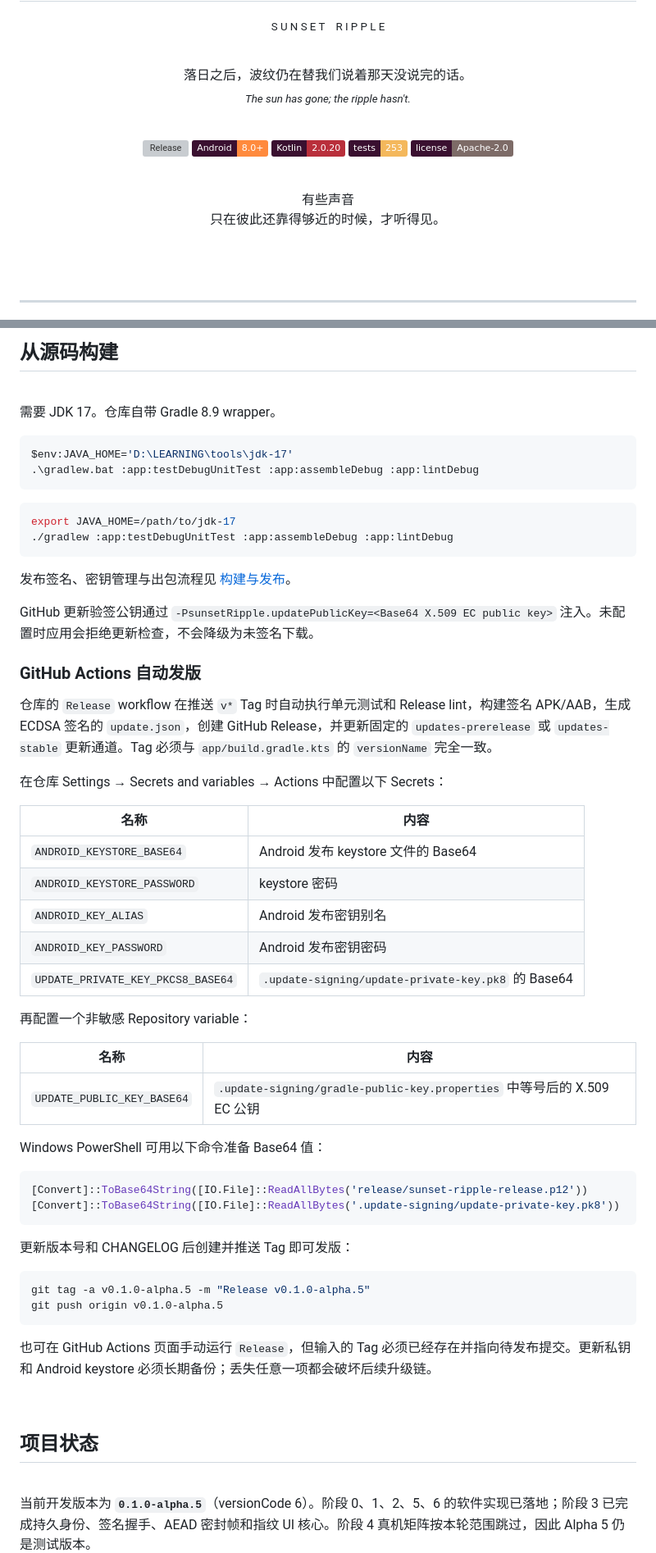
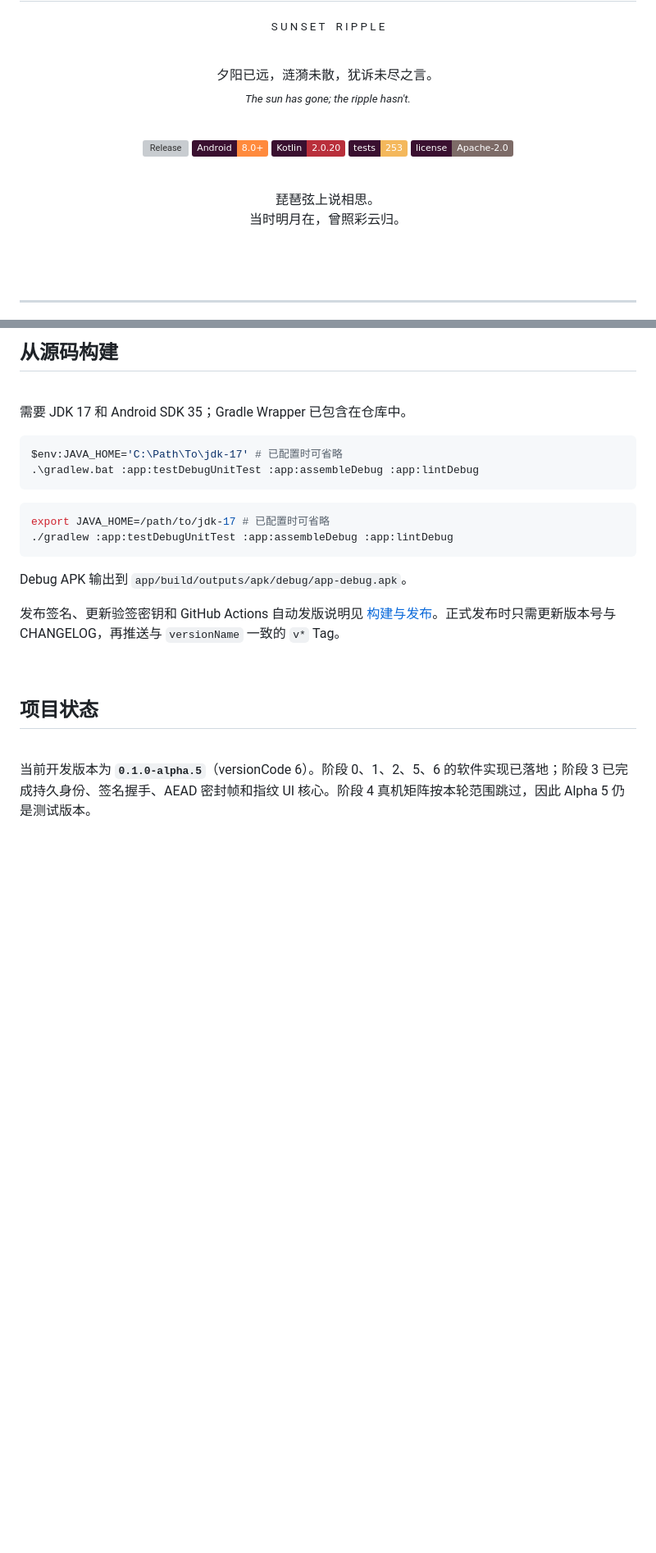
Before and after one commit to Starlordzz/sunsetripple, a Markdown page: README.md, 2 parts joined by grey strips. Shown at 82% size. Rendered like a GitHub page; badges without logos; blank space fills up the shorter version; grey boxes are pictures that could not be loaded.

Commit message:
docs: simplify source build guide

````diff
--- a/README.md
+++ b/README.md
@@ -12,7 +12,7 @@
 <br>
 
 <p align="center">
-  落日之后，波纹仍在替我们说着那天没说完的话。
+  夕阳已远，涟漪未散，犹诉未尽之言。
   <br>
   <sub><em>The sun has gone; the ripple hasn't.</em></sub>
 </p>
@@ -30,8 +30,8 @@
 <br>
 
 <p align="center">
-  有些声音<br>
-  只在彼此还靠得够近的时候，才听得见。
+  琵琶弦上说相思。<br>
+  当时明月在，曾照彩云归。
 </p>
 
 <br>
@@ -159,57 +159,21 @@ flowchart TD
 
 <br>
 
-需要 JDK 17。仓库自带 Gradle 8.9 wrapper。
+需要 JDK 17 和 Android SDK 35；Gradle Wrapper 已包含在仓库中。
 
 ```powershell
-$env:JAVA_HOME='D:\LEARNING\tools\jdk-17'
+$env:JAVA_HOME='C:\Path\To\jdk-17' # 已配置时可省略
 .\gradlew.bat :app:testDebugUnitTest :app:assembleDebug :app:lintDebug
 ```
 
 ```bash
-export JAVA_HOME=/path/to/jdk-17
+export JAVA_HOME=/path/to/jdk-17 # 已配置时可省略
 ./gradlew :app:testDebugUnitTest :app:assembleDebug :app:lintDebug
 ```
 
-发布签名、密钥管理与出包流程见 [构建与发布](https://github.com/Starlordzz/sunsetripple/wiki/构建与发布)。
+Debug APK 输出到 `app/build/outputs/apk/debug/app-debug.apk`。
 
-GitHub 更新验签公钥通过 `-PsunsetRipple.updatePublicKey=<Base64 X.509 EC public key>` 注入。未配置时应用会拒绝更新检查，不会降级为未签名下载。
-
-### GitHub Actions 自动发版
-
-仓库的 `Release` workflow 在推送 `v*` Tag 时自动执行单元测试和 Release lint，构建签名 APK/AAB，生成 ECDSA 签名的 `update.json`，创建 GitHub Release，并更新固定的 `updates-prerelease` 或 `updates-stable` 更新通道。Tag 必须与 `app/build.gradle.kts` 的 `versionName` 完全一致。
-
-在仓库 Settings → Secrets and variables → Actions 中配置以下 Secrets：
-
-| 名称 | 内容 |
-| --- | --- |
-| `ANDROID_KEYSTORE_BASE64` | Android 发布 keystore 文件的 Base64 |
-| `ANDROID_KEYSTORE_PASSWORD` | keystore 密码 |
-| `ANDROID_KEY_ALIAS` | Android 发布密钥别名 |
-| `ANDROID_KEY_PASSWORD` | Android 发布密钥密码 |
-| `UPDATE_PRIVATE_KEY_PKCS8_BASE64` | `.update-signing/update-private-key.pk8` 的 Base64 |
-
-再配置一个非敏感 Repository variable：
-
-| 名称 | 内容 |
-| --- | --- |
-| `UPDATE_PUBLIC_KEY_BASE64` | `.update-signing/gradle-public-key.properties` 中等号后的 X.509 EC 公钥 |
-
-Windows PowerShell 可用以下命令准备 Base64 值：
-
-```powershell
-[Convert]::ToBase64String([IO.File]::ReadAllBytes('release/sunset-ripple-release.p12'))
-[Convert]::ToBase64String([IO.File]::ReadAllBytes('.update-signing/update-private-key.pk8'))
-```
-
-更新版本号和 CHANGELOG 后创建并推送 Tag 即可发版：
-
-```powershell
-git tag -a v0.1.0-alpha.5 -m "Release v0.1.0-alpha.5"
-git push origin v0.1.0-alpha.5
-```
-
-也可在 GitHub Actions 页面手动运行 `Release`，但输入的 Tag 必须已经存在并指向待发布提交。更新私钥和 Android keystore 必须长期备份；丢失任意一项都会破坏后续升级链。
+发布签名、更新验签密钥和 GitHub Actions 自动发版说明见 [构建与发布](https://github.com/Starlordzz/sunsetripple/wiki/构建与发布)。正式发布时只需更新版本号与 CHANGELOG，再推送与 `versionName` 一致的 `v*` Tag。
 
 <br>
 
````
